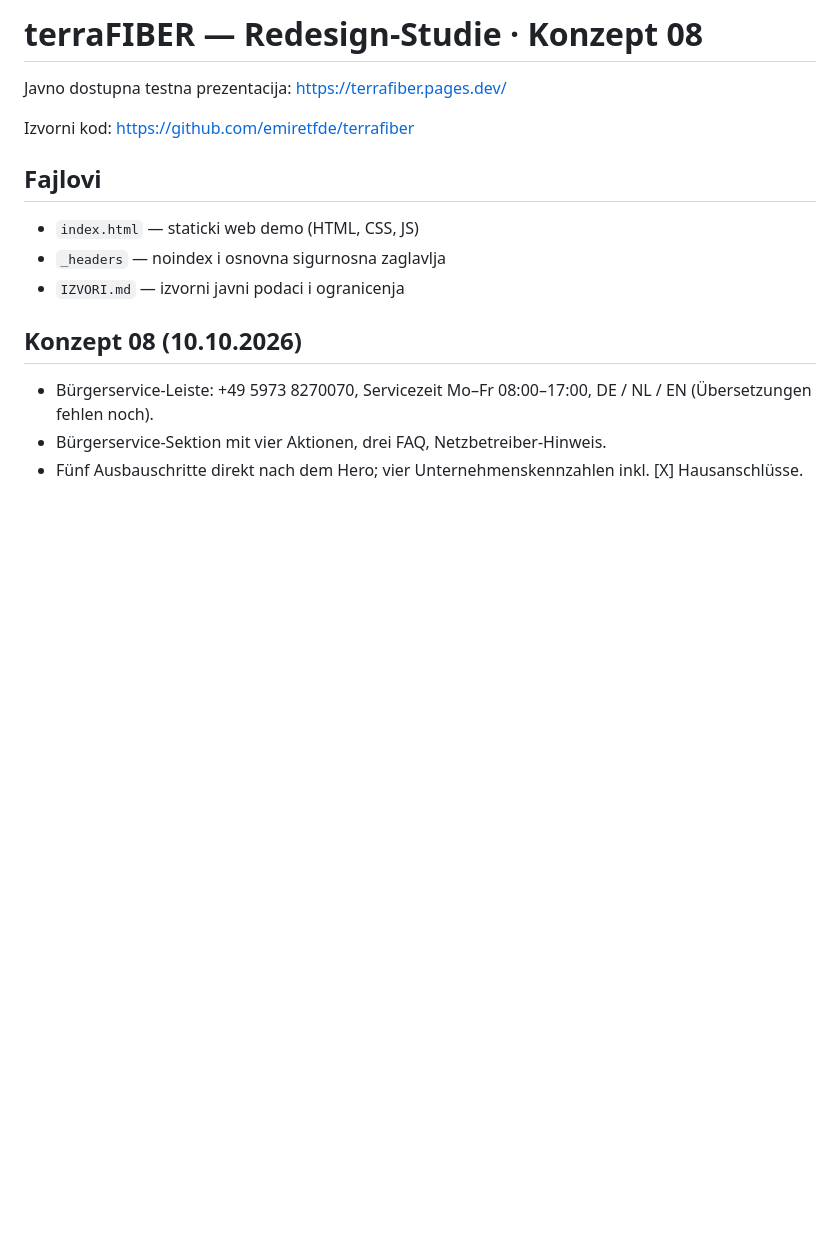
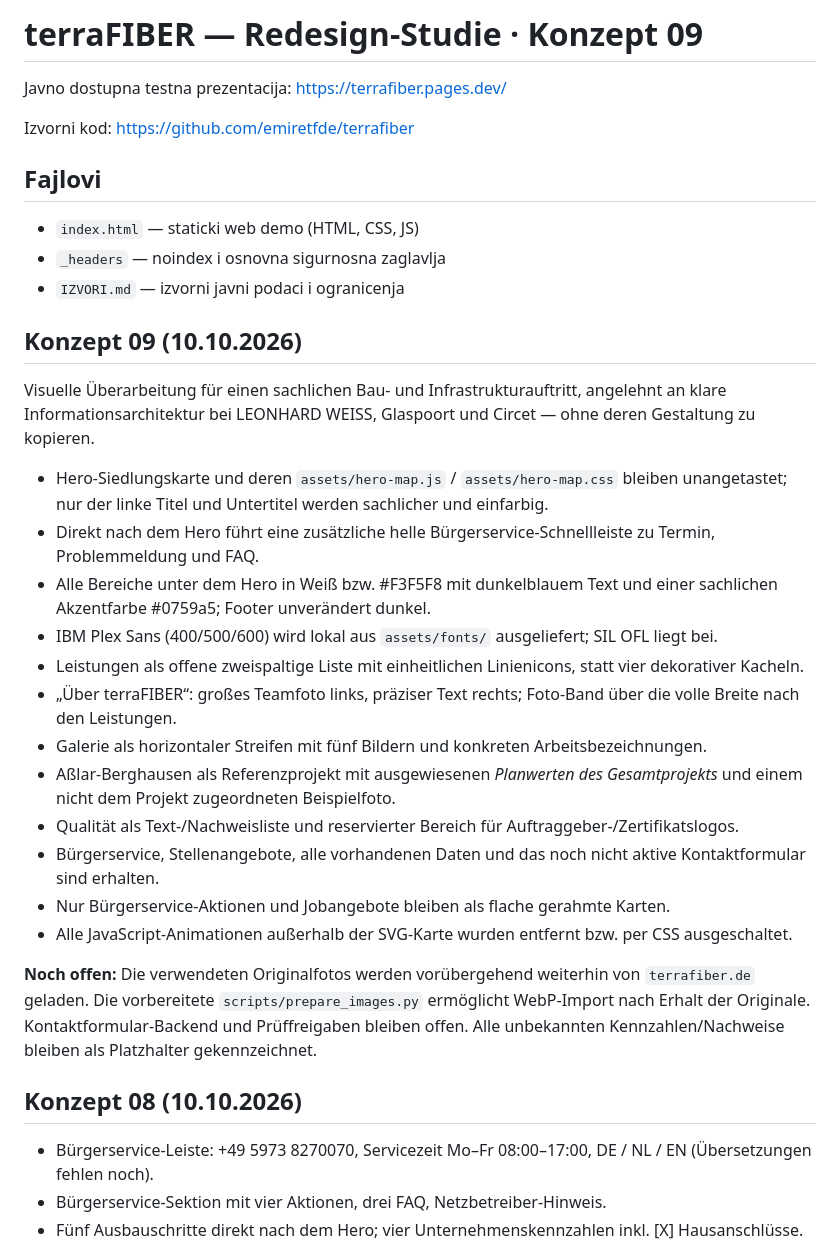
Before and after one commit to emiretfde/terrafiber, a Markdown page: README.md, the part around the change. Rendered like a GitHub page; blank space fills up the shorter version.

Commit message:
Document Konzept 09 design decisions and remaining dependencies

```diff
--- a/README.md
+++ b/README.md
@@ -1,4 +1,4 @@
-# terraFIBER — Redesign-Studie · Konzept 08
+# terraFIBER — Redesign-Studie · Konzept 09
 
 Javno dostupna testna prezentacija: https://terrafiber.pages.dev/
 
@@ -9,6 +9,25 @@ Izvorni kod: https://github.com/emiretfde/terrafiber
 - `_headers` — noindex i osnovna sigurnosna zaglavlja
 - `IZVORI.md` — izvorni javni podaci i ogranicenja
 
+
+## Konzept 09 (10.10.2026)
+
+Visuelle Überarbeitung für einen sachlichen Bau- und Infrastrukturauftritt, angelehnt an klare Informationsarchitektur bei LEONHARD WEISS, Glaspoort und Circet — ohne deren Gestaltung zu kopieren.
+
+- Hero-Siedlungskarte und deren `assets/hero-map.js` / `assets/hero-map.css` bleiben unangetastet; nur der linke Titel und Untertitel werden sachlicher und einfarbig.
+- Direkt nach dem Hero führt eine zusätzliche helle Bürgerservice-Schnellleiste zu Termin, Problemmeldung und FAQ.
+- Alle Bereiche unter dem Hero in Weiß bzw. #F3F5F8 mit dunkelblauem Text und einer sachlichen Akzentfarbe #0759a5; Footer unverändert dunkel.
+- IBM Plex Sans (400/500/600) wird lokal aus `assets/fonts/` ausgeliefert; SIL OFL liegt bei.
+- Leistungen als offene zweispaltige Liste mit einheitlichen Linienicons, statt vier dekorativer Kacheln.
+- „Über terraFIBER“: großes Teamfoto links, präziser Text rechts; Foto-Band über die volle Breite nach den Leistungen.
+- Galerie als horizontaler Streifen mit fünf Bildern und konkreten Arbeitsbezeichnungen.
+- Aßlar-Berghausen als Referenzprojekt mit ausgewiesenen *Planwerten des Gesamtprojekts* und einem nicht dem Projekt zugeordneten Beispielfoto.
+- Qualität als Text-/Nachweisliste und reservierter Bereich für Auftraggeber-/Zertifikatslogos.
+- Bürgerservice, Stellenangebote, alle vorhandenen Daten und das noch nicht aktive Kontaktformular sind erhalten.
+- Nur Bürgerservice-Aktionen und Jobangebote bleiben als flache gerahmte Karten.
+- Alle JavaScript-Animationen außerhalb der SVG-Karte wurden entfernt bzw. per CSS ausgeschaltet.
+
+**Noch offen:** Die verwendeten Originalfotos werden vorübergehend weiterhin von `terrafiber.de` geladen. Die vorbereitete `scripts/prepare_images.py` ermöglicht WebP-Import nach Erhalt der Originale. Kontaktformular-Backend und Prüffreigaben bleiben offen. Alle unbekannten Kennzahlen/Nachweise bleiben als Platzhalter gekennzeichnet.
 
 ## Konzept 08 (10.10.2026)
 
```
